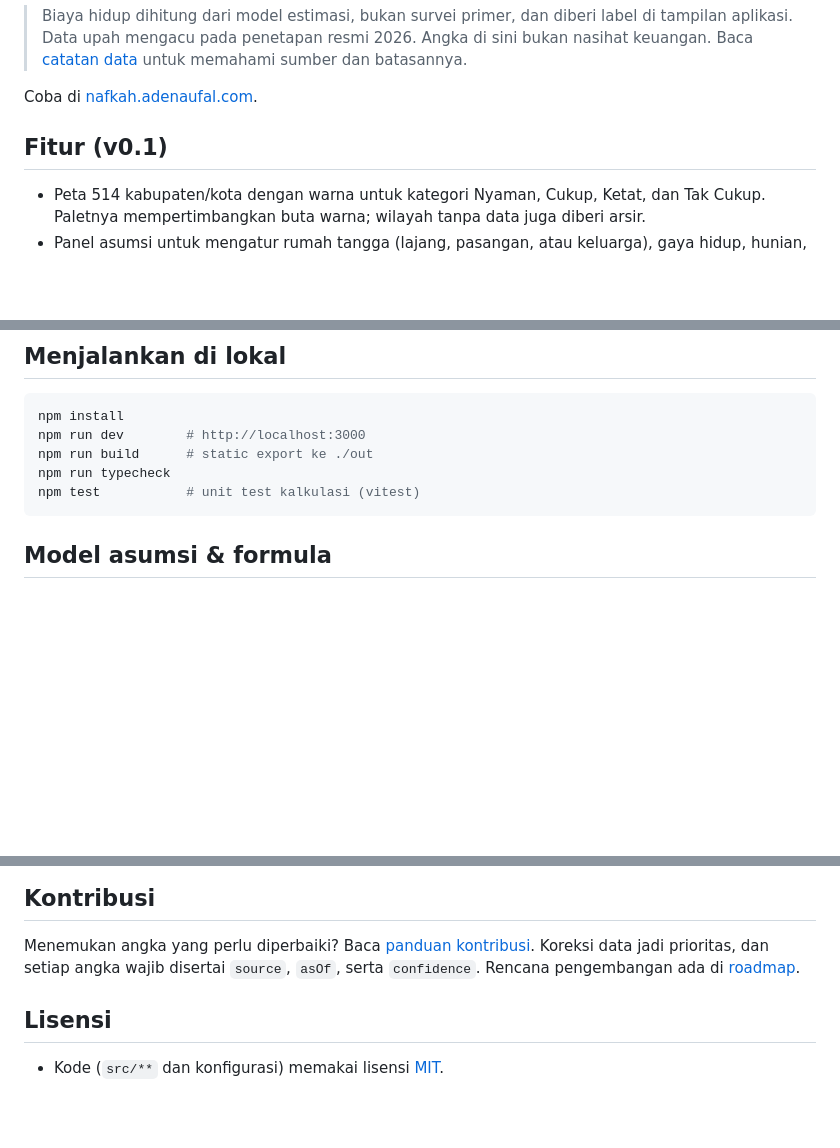
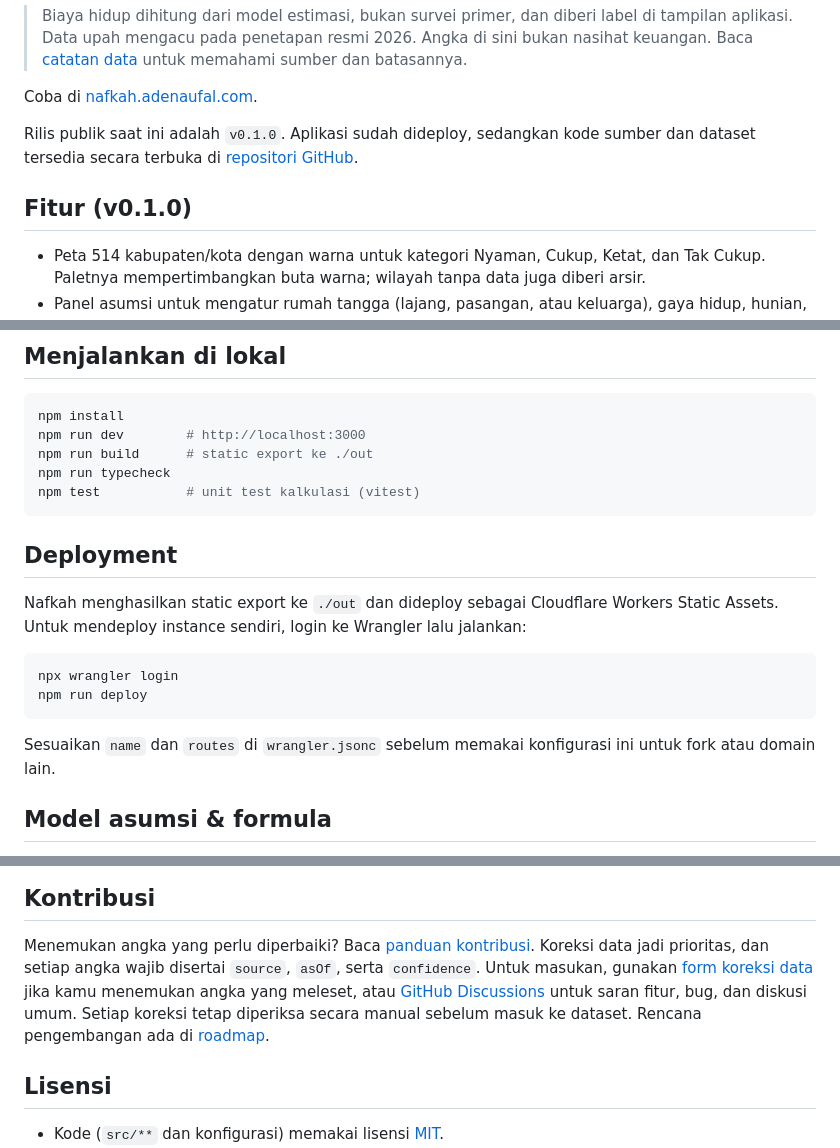
Before and after one commit to adenaufal/nafkah, a Markdown page: README.md, 3 parts joined by grey strips. Rendered like a GitHub page; blank space fills up the shorter version.

Commit message:
docs(repo): sesuaikan dokumentasi rilis publik

````diff
--- a/README.md
+++ b/README.md
@@ -18,7 +18,10 @@ kebutuhanmu.
 
 Coba di [nafkah.adenaufal.com](https://nafkah.adenaufal.com).
 
-## Fitur (v0.1)
+Rilis publik saat ini adalah `v0.1.0`. Aplikasi sudah dideploy, sedangkan kode
+sumber dan dataset tersedia secara terbuka di [repositori GitHub](https://github.com/adenaufal/nafkah).
+
+## Fitur (v0.1.0)
 
 - Peta 514 kabupaten/kota dengan warna untuk kategori Nyaman, Cukup, Ketat,
   dan Tak Cukup. Paletnya mempertimbangkan buta warna; wilayah tanpa data
@@ -54,6 +57,20 @@ npm run build      # static export ke ./out
 npm run typecheck
 npm test           # unit test kalkulasi (vitest)
 ```
+
+## Deployment
+
+Nafkah menghasilkan static export ke `./out` dan dideploy sebagai Cloudflare
+Workers Static Assets. Untuk mendeploy instance sendiri, login ke Wrangler lalu
+jalankan:
+
+```bash
+npx wrangler login
+npm run deploy
+```
+
+Sesuaikan `name` dan `routes` di `wrangler.jsonc` sebelum memakai konfigurasi
+ini untuk fork atau domain lain.
 
 ## Model asumsi & formula
 
@@ -163,7 +180,11 @@ provinsi, sesuai Kepmendagri No. 100.1.1-6117.
 
 Menemukan angka yang perlu diperbaiki? Baca [panduan kontribusi](CONTRIBUTING.md).
 Koreksi data jadi prioritas, dan setiap angka wajib disertai `source`, `asOf`,
-serta `confidence`. Rencana pengembangan ada di [roadmap](ROADMAP.md).
+serta `confidence`. Untuk masukan, gunakan [form koreksi data](https://airtable.com/appri285d7CNF5mqc/pagbuVQAdt3s9mEaV/form)
+jika kamu menemukan angka yang meleset, atau [GitHub Discussions](https://github.com/adenaufal/nafkah/discussions)
+untuk saran fitur, bug, dan diskusi umum. Setiap koreksi tetap diperiksa
+secara manual sebelum masuk ke dataset. Rencana pengembangan ada di
+[roadmap](ROADMAP.md).
 
 ## Lisensi
 
````
Also changed, not shown: ROADMAP.md (+22 -16 lines).
